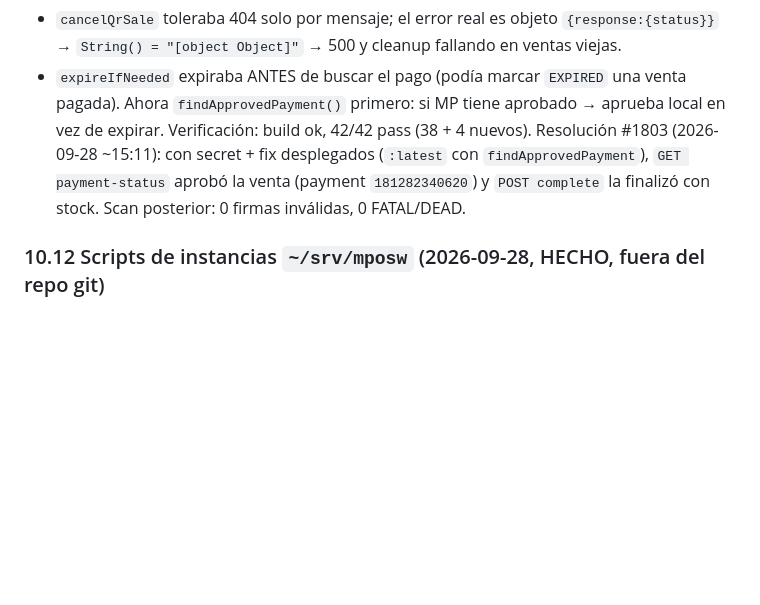
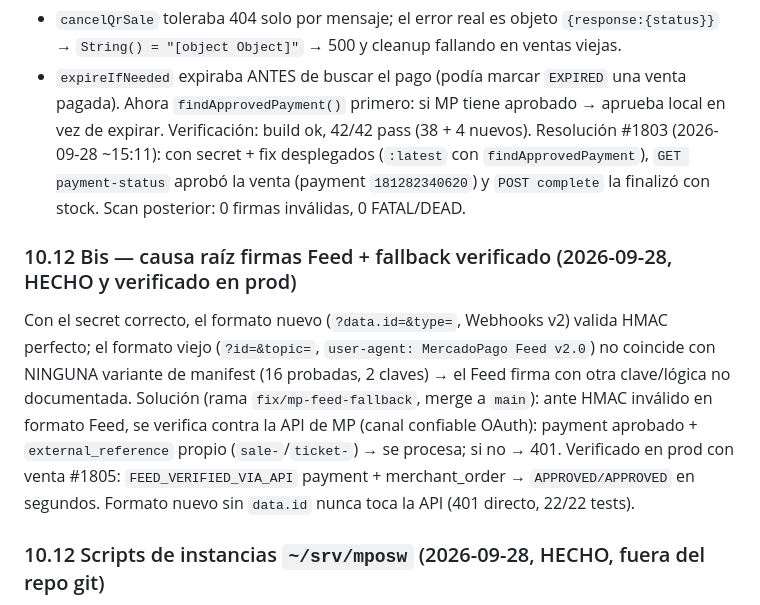
Before and after one commit to hectororviz/m-posw, a Markdown page: AUDITORIA-MERCADOPAGO.md, the part around the change. Rendered like a GitHub page; blank space fills up the shorter version.

Commit message:
docs(mp): causa raiz Feed + fallback verificado #1805

```diff
--- a/AUDITORIA-MERCADOPAGO.md
+++ b/AUDITORIA-MERCADOPAGO.md
@@ -338,6 +338,10 @@ Bugs propios hallados al recuperar (fix en `sales.service.ts` + `sales-expire.sp
 Verificación: build ok, 42/42 pass (38 + 4 nuevos).
 Resolución #1803 (2026-09-28 ~15:11): con secret + fix desplegados (`:latest` con `findApprovedPayment`), `GET payment-status` aprobó la venta (payment `181282340620`) y `POST complete` la finalizó con stock. Scan posterior: 0 firmas inválidas, 0 FATAL/DEAD.
 
+### 10.12 Bis — causa raíz firmas Feed + fallback verificado (2026-09-28, HECHO y verificado en prod)
+
+Con el secret correcto, el formato nuevo (`?data.id=&type=`, Webhooks v2) valida HMAC perfecto; el formato viejo (`?id=&topic=`, `user-agent: MercadoPago Feed v2.0`) no coincide con NINGUNA variante de manifest (16 probadas, 2 claves) → el Feed firma con otra clave/lógica no documentada. Solución (rama `fix/mp-feed-fallback`, merge a `main`): ante HMAC inválido en formato Feed, se verifica contra la API de MP (canal confiable OAuth): payment aprobado + `external_reference` propio (`sale-`/`ticket-`) → se procesa; si no → 401. Verificado en prod con venta #1805: `FEED_VERIFIED_VIA_API` payment + merchant_order → `APPROVED/APPROVED` en segundos. Formato nuevo sin `data.id` nunca toca la API (401 directo, 22/22 tests).
+
 ### 10.12 Scripts de instancias `~/srv/mposw` (2026-09-28, HECHO, fuera del repo git)
 
 Causa raíz del incidente: `scripts/make_instancia.sh` generaba `MP_SECRET=$(openssl rand -hex 24)` por instancia — MP jamás conoció esos valores → con firma estricta todo daría 401 en cualquier instancia nueva.
```
